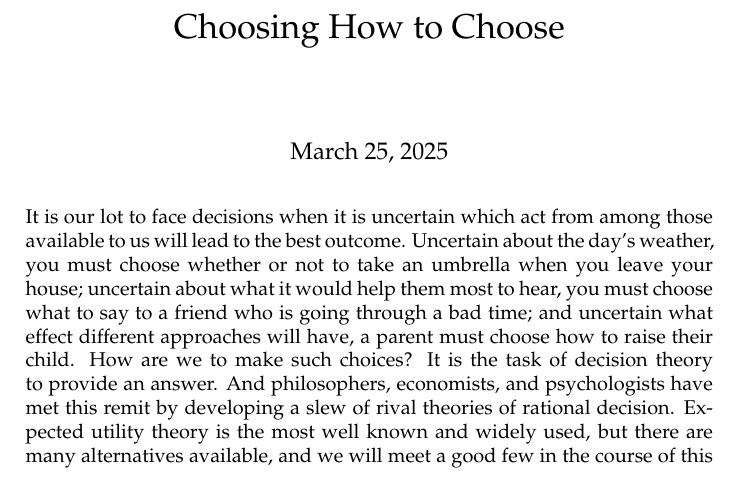
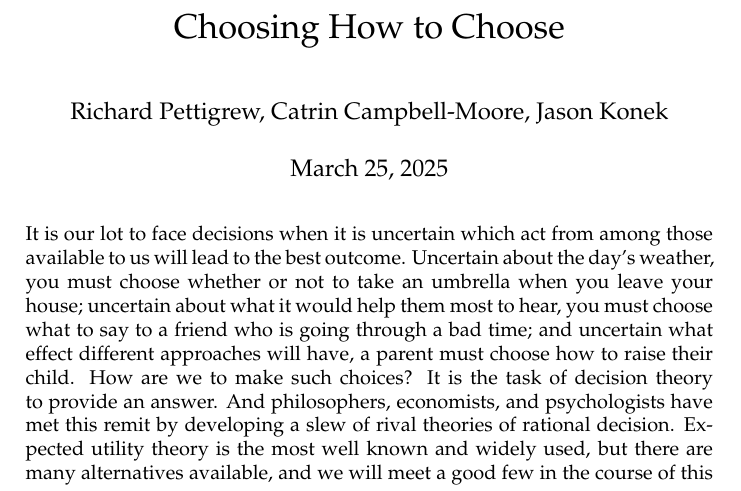
Before and after one commit to jpkonek/choosing-paper, a LaTeX document (choosing-how-to-choose-20d.tex): part of page 1 of 40, cut so that both start at the same text. Compiled offline with pdfLaTeX.

Commit message:
author order

```diff
--- a/choosing-how-to-choose-20d.tex
+++ b/choosing-how-to-choose-20d.tex
@@ -141,7 +141,7 @@
 
 \title{Choosing How to Choose}
 %\date{\today}
-\author{}%Catrin Campbell-Moore, Jason Konek, Richard Pettigrew}
+\author{Richard Pettigrew, Catrin Campbell-Moore, Jason Konek}
 \maketitle
 
 %\tableofcontents
```
